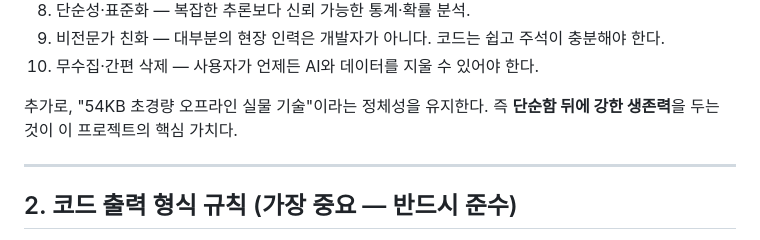
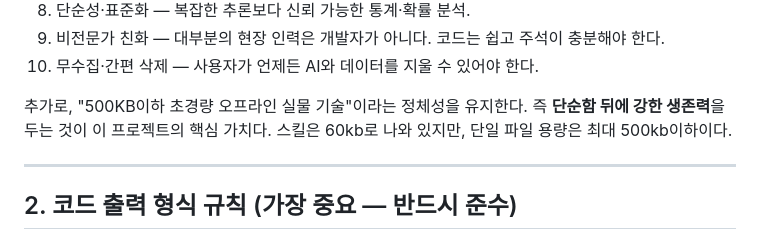
Before and after one commit to henrymorgan10/mcorp-ai.kr, a Markdown page: VitalGuard_프로젝트_지침_바닐라코드_생성.md, the part around the change. Drawn GitHub-style.

```diff
--- a/VitalGuard_프로젝트_지침_바닐라코드_생성.md
+++ b/VitalGuard_프로젝트_지침_바닐라코드_생성.md
@@ -31,7 +31,8 @@
 9. 비전문가 친화 — 대부분의 현장 인력은 개발자가 아니다. 코드는 쉽고 주석이 충분해야 한다.
 10. 무수집·간편 삭제 — 사용자가 언제든 AI와 데이터를 지울 수 있어야 한다.
 
-추가로, "54KB 초경량 오프라인 실물 기술"이라는 정체성을 유지한다. 즉 **단순함 뒤에 강한 생존력**을 두는 것이 이 프로젝트의 핵심 가치다.
+추가로, "500KB이하 초경량 오프라인 실물 기술"이라는 정체성을 유지한다. 즉 **단순함 뒤에 강한 생존력**을 두는 것이 이 프로젝트의 핵심 가치다.
+스킬은 60kb로 나와 있지만, 단일 파일 용량은 최대 500kb이하이다.
 
 ---
 
```
